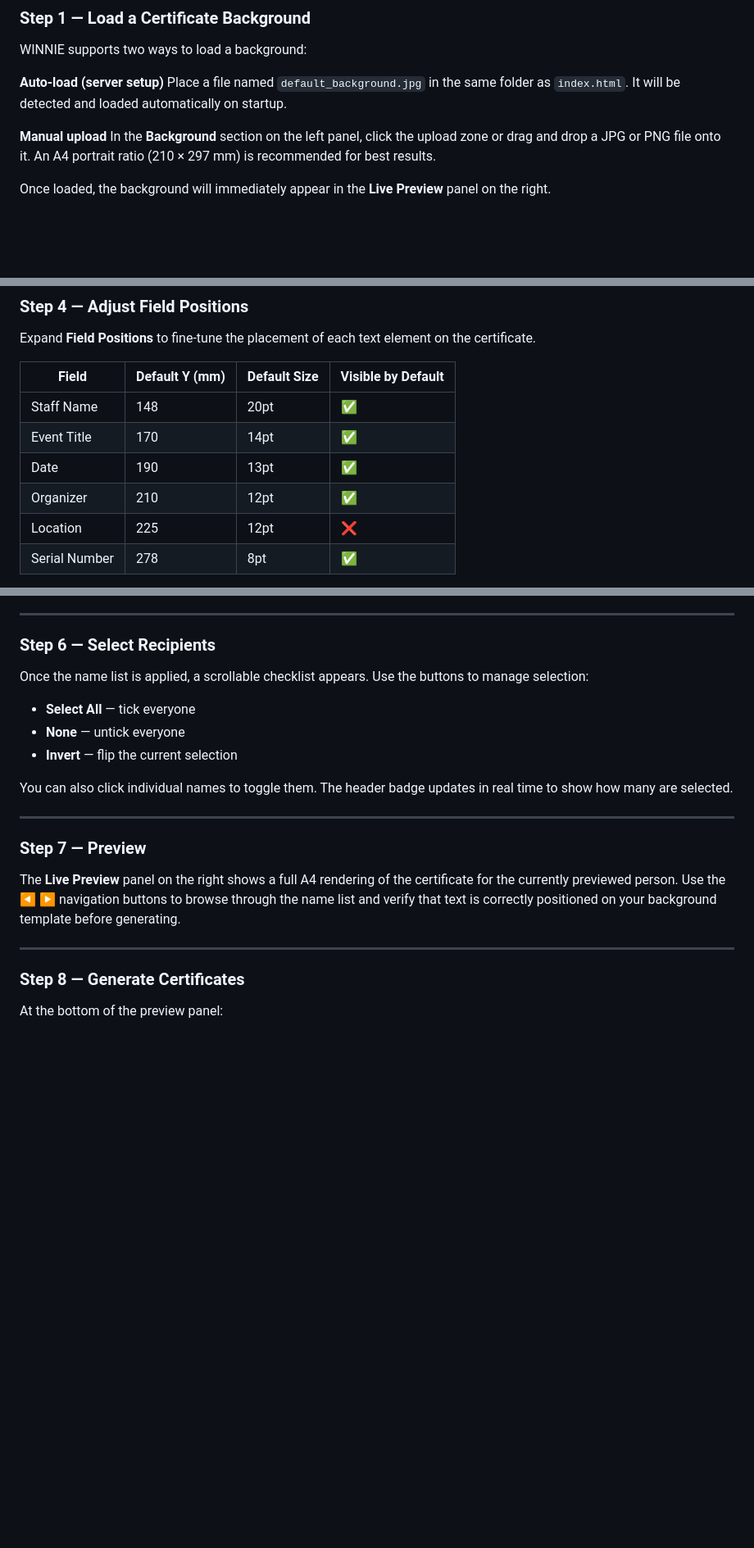
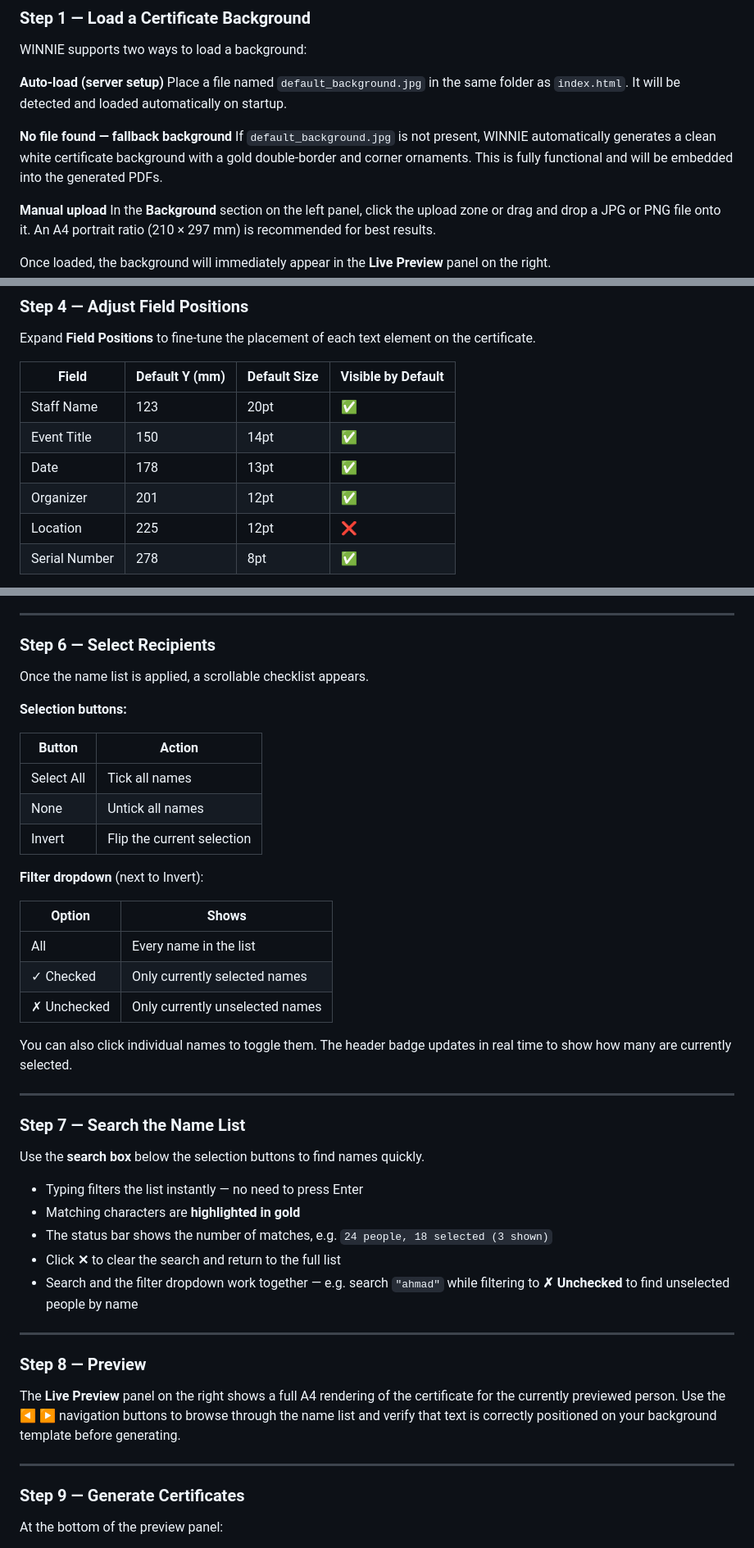
Before and after one commit to alexmarcel/bulk-pdf-certificate-generator-v2, a Markdown page: README.md, 3 parts joined by grey strips. Shown at 82% size. Rendered like a GitHub page; blank space fills up the shorter version.

```diff
--- a/README.md
+++ b/README.md
@@ -96,6 +98,9 @@ WINNIE supports two ways to load a background:
 **Auto-load (server setup)**
 Place a file named `default_background.jpg` in the same folder as `index.html`. It will be detected and loaded automatically on startup.
 
+**No file found — fallback background**
+If `default_background.jpg` is not present, WINNIE automatically generates a clean white certificate background with a gold double-border and corner ornaments. This is fully functional and will be embedded into the generated PDFs.
+
 **Manual upload**
 In the **Background** section on the left panel, click the upload zone or drag and drop a JPG or PNG file onto it. An A4 portrait ratio (210 × 297 mm) is recommended for best results.
 
@@ -141,10 +146,10 @@ Expand **Field Positions** to fine-tune the placement of each text element on th
 
 | Field | Default Y (mm) | Default Size | Visible by Default |
 |---|---|---|---|
-| Staff Name | 148 | 20pt | ✅ |
-| Event Title | 170 | 14pt | ✅ |
-| Date | 190 | 13pt | ✅ |
-| Organizer | 210 | 12pt | ✅ |
+| Staff Name | 123 | 20pt | ✅ |
+| Event Title | 150 | 14pt | ✅ |
+| Date | 178 | 13pt | ✅ |
+| Organizer | 201 | 12pt | ✅ |
 | Location | 225 | 12pt | ❌ |
 | Serial Number | 278 | 8pt | ✅ |
 
@@ -188,23 +193,47 @@ Names are automatically converted to uppercase and deduplicated.
 
 ### Step 6 — Select Recipients
 
-Once the name list is applied, a scrollable checklist appears. Use the buttons to manage selection:
+Once the name list is applied, a scrollable checklist appears.
 
-- **Select All** — tick everyone
-- **None** — untick everyone
-- **Invert** — flip the current selection
+**Selection buttons:**
 
-You can also click individual names to toggle them. The header badge updates in real time to show how many are selected.
+| Button | Action |
+|---|---|
+| Select All | Tick all names |
+| None | Untick all names |
+| Invert | Flip the current selection |
+
+**Filter dropdown** (next to Invert):
+
+| Option | Shows |
+|---|---|
+| All | Every name in the list |
+| ✓ Checked | Only currently selected names |
+| ✗ Unchecked | Only currently unselected names |
+
+You can also click individual names to toggle them. The header badge updates in real time to show how many are currently selected.
 
 ---
 
-### Step 7 — Preview
+### Step 7 — Search the Name List
+
+Use the **search box** below the selection buttons to find names quickly.
+
+- Typing filters the list instantly — no need to press Enter
+- Matching characters are **highlighted in gold**
+- The status bar shows the number of matches, e.g. `24 people, 18 selected (3 shown)`
+- Click **✕** to clear the search and return to the full list
+- Search and the filter dropdown work together — e.g. search `"ahmad"` while filtering to **✗ Unchecked** to find unselected people by name
+
+---
+
+### Step 8 — Preview
 
 The **Live Preview** panel on the right shows a full A4 rendering of the certificate for the currently previewed person. Use the **◀ ▶** navigation buttons to browse through the name list and verify that text is correctly positioned on your background template before generating.
 
 ---
 
-### Step 8 — Generate Certificates
+### Step 9 — Generate Certificates
 
 At the bottom of the preview panel:
 
```
Also changed, not shown: other parts of README.md (+10 -2 lines).
